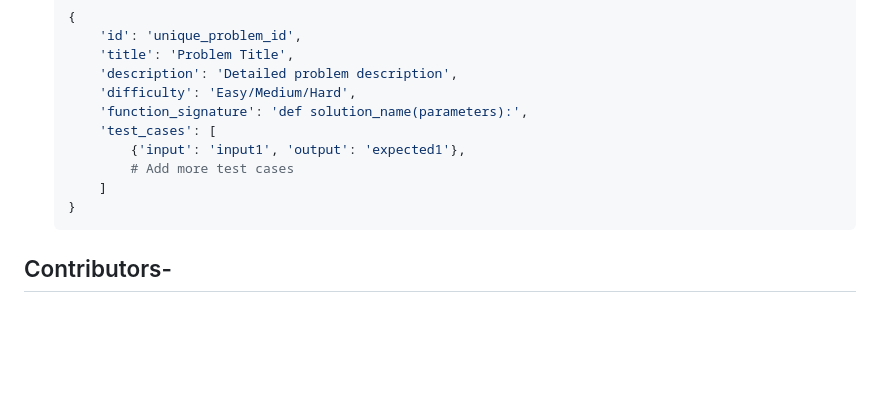
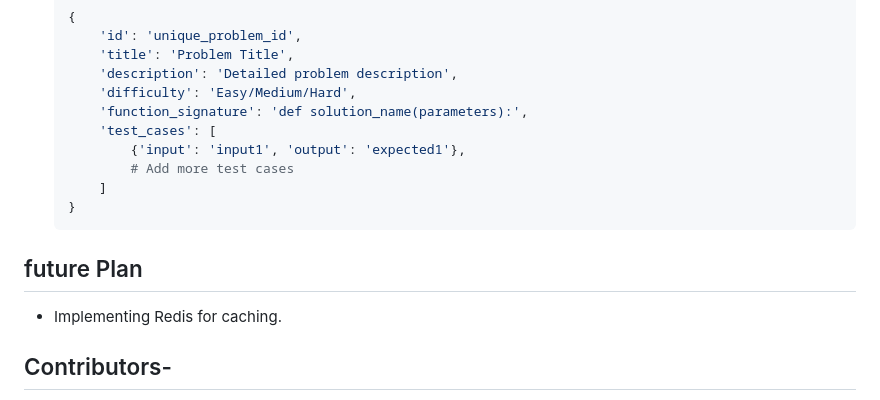
Before and after one commit to satvik1402/Code-Green, a Markdown page: README.md, the part around the change printed below. GitHub-like rendering; blank space fills up the shorter version.

````diff
--- a/README.md
+++ b/README.md
@@ -156,6 +156,8 @@ DSA-Plagiarism-Detector/
        ]
    }
    ```
+## future Plan
+- Implementing Redis for caching.
 ## Contributors-
 - Kanha gupta
 - Rahul Shekhawat
````
Also changed, not shown: other parts of README.md (+7 -0 lines).
